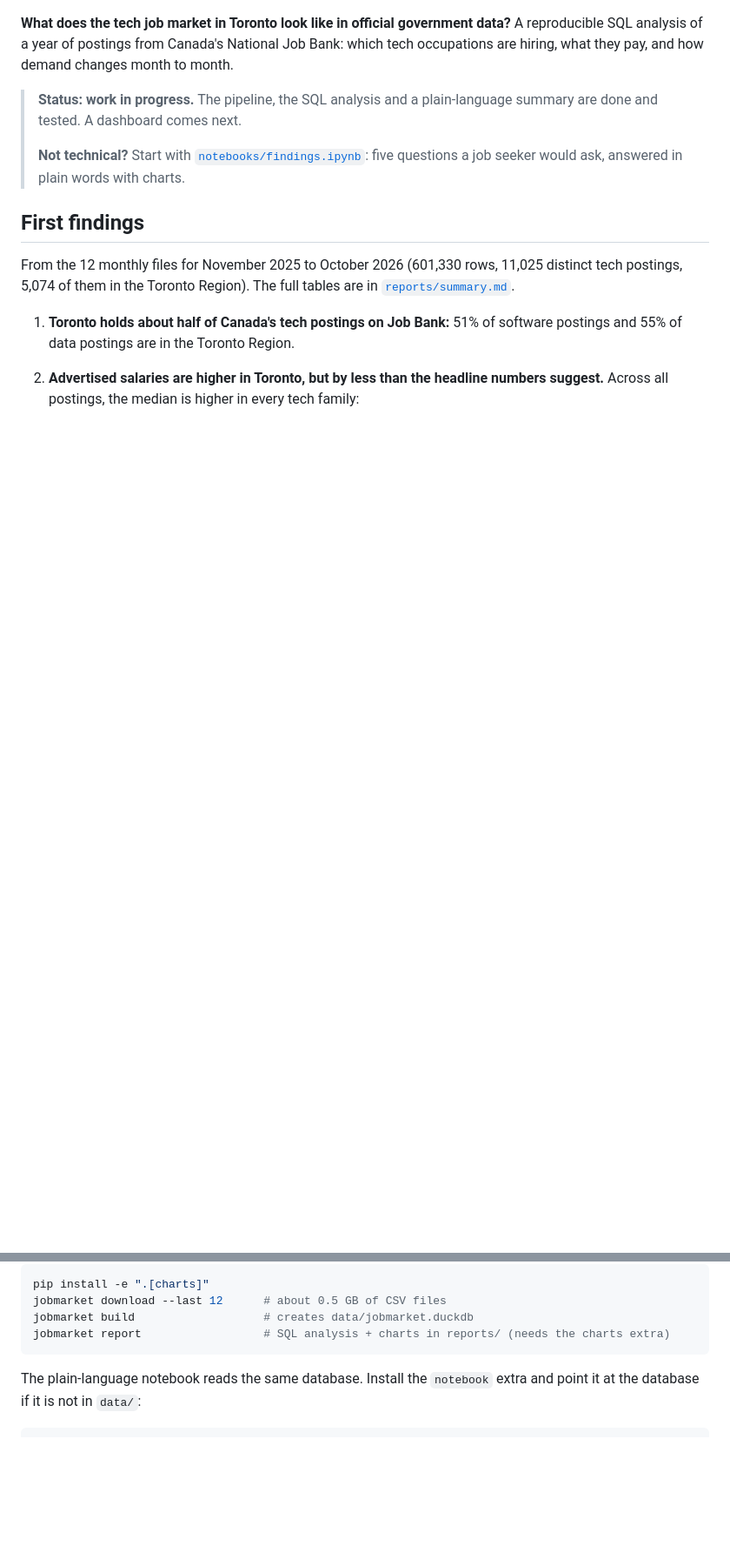
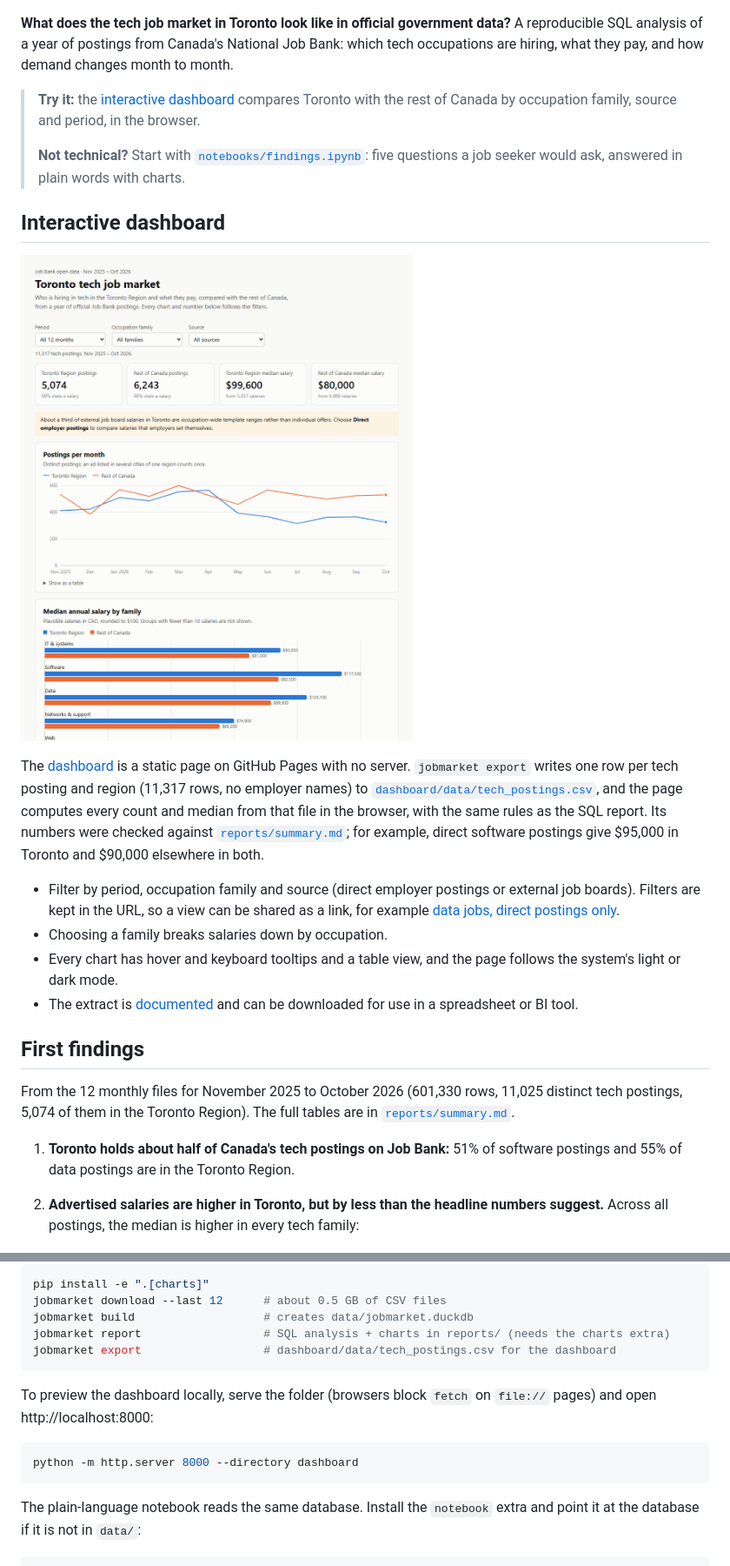
Before and after one commit to jonahernan99/toronto-tech-job-market, a Markdown page: README.md, 2 parts joined by grey strips. Shown at 87% size. Drawn GitHub-style; pictures changed too: docs/dashboard.png (added); blank space fills up the shorter version.

Commit message:
Document the dashboard, the export command and the data extract in the README

````diff
--- a/README.md
+++ b/README.md
@@ -10,12 +11,36 @@ A reproducible SQL analysis of a year of postings from Canada's National Job
 Bank: which tech occupations are hiring, what they pay, and how demand changes
 month to month.
 
-> **Status: work in progress.** The pipeline, the SQL analysis and a
-> plain-language summary are done and tested. A dashboard comes next.
+> **Try it:** the [interactive dashboard](https://jonahernan99.github.io/toronto-tech-job-market/)
+> compares Toronto with the rest of Canada by occupation family, source and
+> period, in the browser.
 >
 > **Not technical?** Start with
 > [`notebooks/findings.ipynb`](notebooks/findings.ipynb): five questions a job
 > seeker would ask, answered in plain words with charts.
+
+## Interactive dashboard
+
+[![Dashboard: tiles with Toronto and rest-of-Canada postings and median salaries, a monthly trend chart and salaries by family](docs/dashboard.png)](https://jonahernan99.github.io/toronto-tech-job-market/)
+
+The [dashboard](https://jonahernan99.github.io/toronto-tech-job-market/) is a
+static page on GitHub Pages with no server. `jobmarket export` writes one row
+per tech posting and region (11,317 rows, no employer names) to
+[`dashboard/data/tech_postings.csv`](dashboard/data/tech_postings.csv), and the
+page computes every count and median from that file in the browser, with the
+same rules as the SQL report. Its numbers were checked against
+[`reports/summary.md`](reports/summary.md); for example, direct software
+postings give $95,000 in Toronto and $90,000 elsewhere in both.
+
+- Filter by period, occupation family and source (direct employer postings or
+  external job boards). Filters are kept in the URL, so a view can be shared as
+  a link, for example
+  [data jobs, direct postings only](https://jonahernan99.github.io/toronto-tech-job-market/?family=Data&source=Direct+employer).
+- Choosing a family breaks salaries down by occupation.
+- Every chart has hover and keyboard tooltips and a table view, and the page
+  follows the system's light or dark mode.
+- The extract is [documented](dashboard/data/README.md) and can be downloaded
+  for use in a spreadsheet or BI tool.
 
 ## First findings
 
@@ -113,6 +138,14 @@ pip install -e ".[charts]"
 jobmarket download --last 12      # about 0.5 GB of CSV files
 jobmarket build                   # creates data/jobmarket.duckdb
 jobmarket report                  # SQL analysis + charts in reports/ (needs the charts extra)
+jobmarket export                  # dashboard/data/tech_postings.csv for the dashboard
+```
+
+To preview the dashboard locally, serve the folder (browsers block `fetch` on
+`file://` pages) and open http://localhost:8000:
+
+```bash
+python -m http.server 8000 --directory dashboard
 ```
 
 The plain-language notebook reads the same database. Install the `notebook`
````
Also changed, not shown: other parts of README.md (+4 -2 lines).
